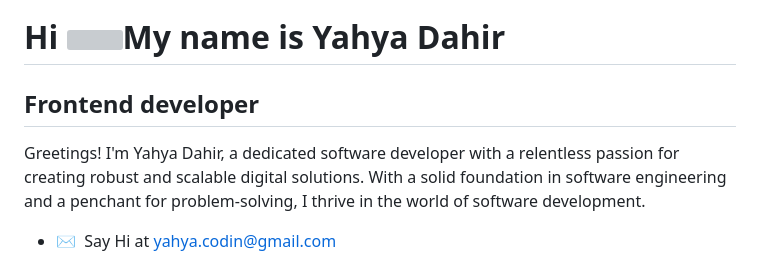
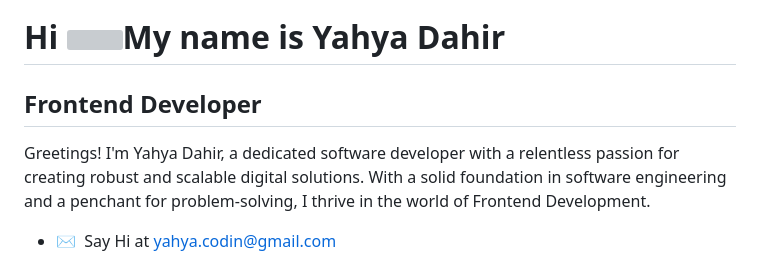
Before and after one commit to yahyacodes/yahyacodes, a Markdown page: README.md, the part around the change printed below. Rendered like a GitHub page; grey boxes are pictures that could not be loaded.

```diff
--- a/README.md
+++ b/README.md
@@ -3,9 +3,9 @@
 Hi ![](https://user-images.githubusercontent.com/18350557/176309783-0785949b-9127-417c-8b55-ab5a4333674e.gif)My name is Yahya Dahir
 ===================================================================================================================================
 
-Frontend developer
+Frontend Developer
 ------------------
 
-Greetings! I'm Yahya Dahir, a dedicated software developer with a relentless passion for creating robust and scalable digital solutions. With a solid foundation in software engineering and a penchant for problem-solving, I thrive in the world of software development.
+Greetings! I'm Yahya Dahir, a dedicated software developer with a relentless passion for creating robust and scalable digital solutions. With a solid foundation in software engineering and a penchant for problem-solving, I thrive in the world of Frontend Development.
 
 *   ✉️  Say Hi at [yahya.codin@gmail.com](mailto:yahya.codin@gmail.com)
```
Also changed, not shown: other parts of README.md (+1 -1 lines).
